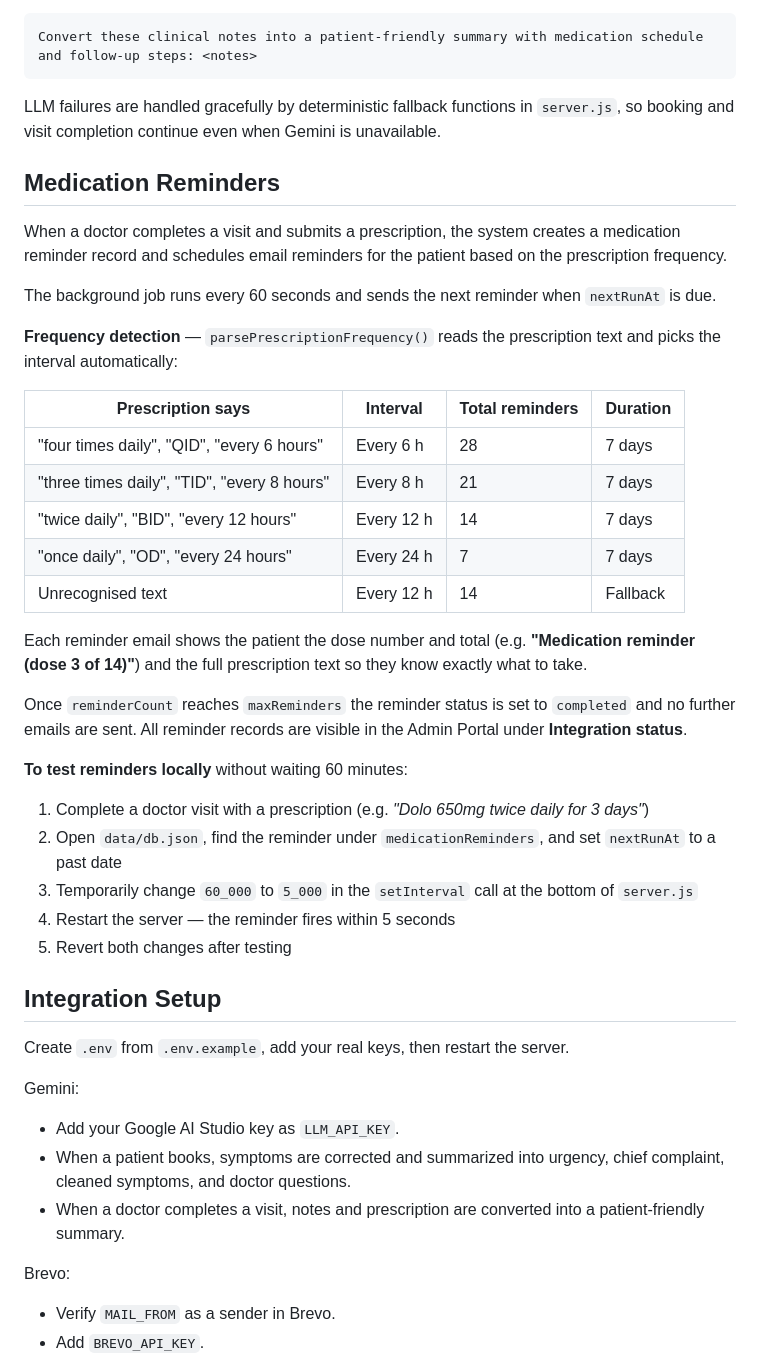
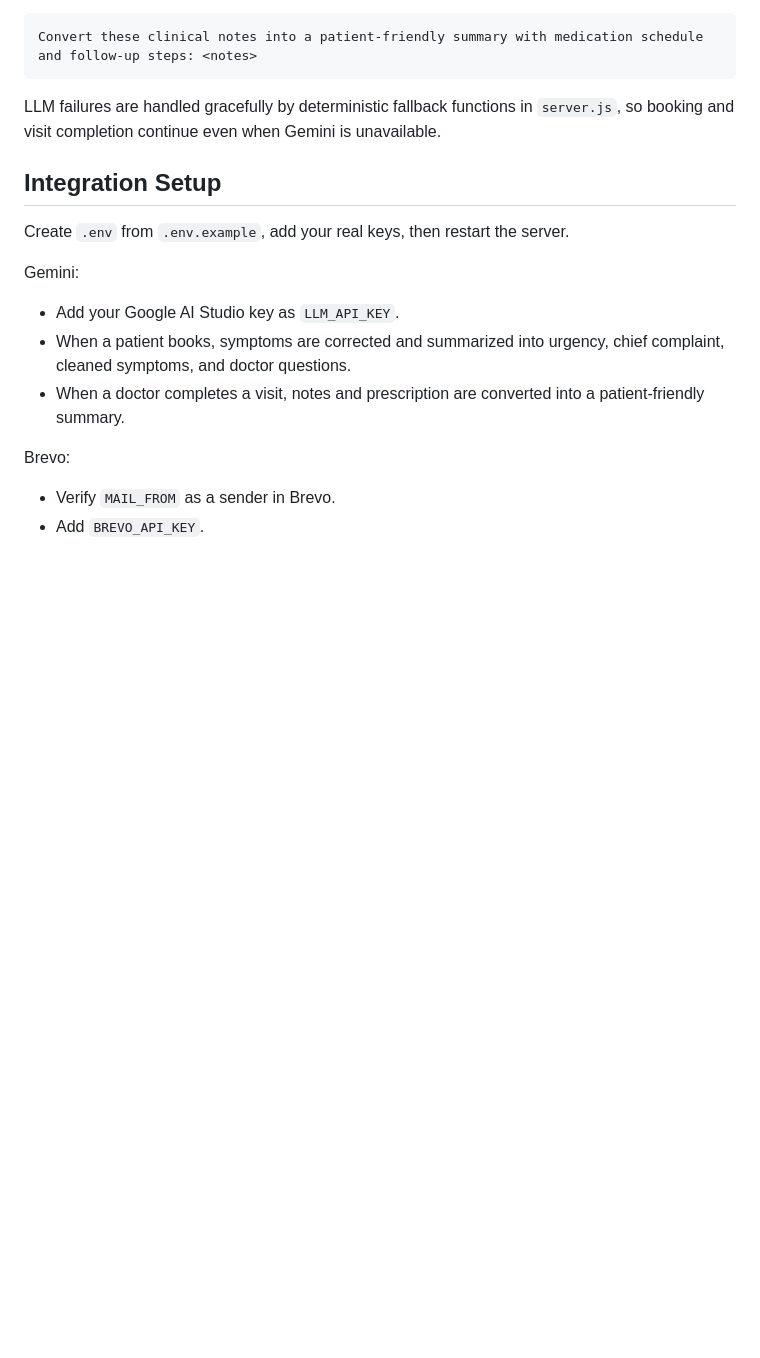
Before and after one commit to SahithaDev/unthinkableTask, a Markdown page: README.md, the part around one of its changes. Drawn GitHub-style; blank space fills up the shorter version.

````diff
--- a/README.md
+++ b/README.md
@@ -95,33 +130,6 @@ Convert these clinical notes into a patient-friendly summary with medication sch
 ```
 
 LLM failures are handled gracefully by deterministic fallback functions in `server.js`, so booking and visit completion continue even when Gemini is unavailable.
-
-## Medication Reminders
-
-When a doctor completes a visit and submits a prescription, the system creates a medication reminder record and schedules email reminders for the patient based on the prescription frequency.
-
-The background job runs every 60 seconds and sends the next reminder when `nextRunAt` is due.
-
-**Frequency detection** — `parsePrescriptionFrequency()` reads the prescription text and picks the interval automatically:
-
-| Prescription says | Interval | Total reminders | Duration |
-| --- | --- | --- | --- |
-| "four times daily", "QID", "every 6 hours" | Every 6 h | 28 | 7 days |
-| "three times daily", "TID", "every 8 hours" | Every 8 h | 21 | 7 days |
-| "twice daily", "BID", "every 12 hours" | Every 12 h | 14 | 7 days |
-| "once daily", "OD", "every 24 hours" | Every 24 h | 7 | 7 days |
-| Unrecognised text | Every 12 h | 14 | Fallback |
-
-Each reminder email shows the patient the dose number and total (e.g. **"Medication reminder (dose 3 of 14)"**) and the full prescription text so they know exactly what to take.
-
-Once `reminderCount` reaches `maxReminders` the reminder status is set to `completed` and no further emails are sent. All reminder records are visible in the Admin Portal under **Integration status**.
-
-**To test reminders locally** without waiting 60 minutes:
-1. Complete a doctor visit with a prescription (e.g. *"Dolo 650mg twice daily for 3 days"*)
-2. Open `data/db.json`, find the reminder under `medicationReminders`, and set `nextRunAt` to a past date
-3. Temporarily change `60_000` to `5_000` in the `setInterval` call at the bottom of `server.js`
-4. Restart the server — the reminder fires within 5 seconds
-5. Revert both changes after testing
 
 ## Integration Setup
 
````
Also changed, not shown: other parts of README.md (+74 -39 lines).
